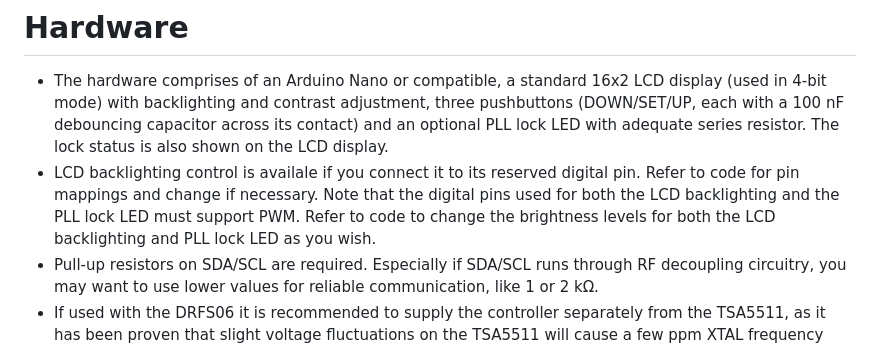
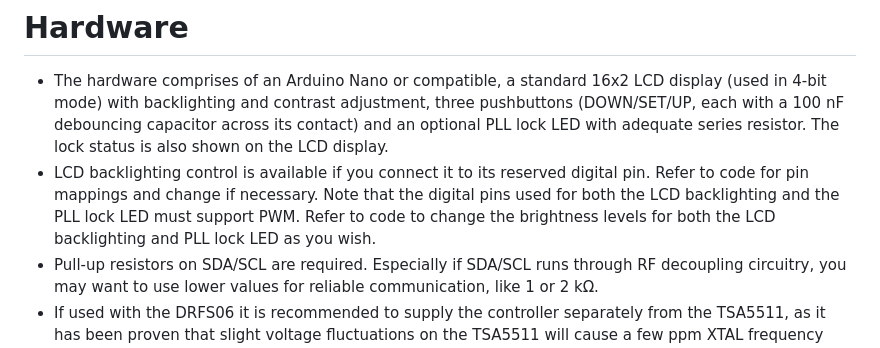
Before and after one commit to SpiderBlocker/TSA5511_PLL_Controller_Arduino, a Markdown page: README.md, the part around the change. GitHub-like rendering.

```diff
--- a/README.md
+++ b/README.md
@@ -11,7 +11,7 @@ It has a built-in station name editor and the station name and last set frequenc
 
 # Hardware
 - The hardware comprises of an Arduino Nano or compatible, a standard 16x2 LCD display (used in 4-bit mode) with backlighting and contrast adjustment, three pushbuttons (DOWN/SET/UP, each with a 100 nF debouncing capacitor across its contact) and an optional PLL lock LED with adequate series resistor. The lock status is also shown on the LCD display.
-- LCD backlighting control is availale if you connect it to its reserved digital pin. Refer to code for pin mappings and change if necessary. Note that the digital pins used for both the LCD backlighting and the PLL lock LED must support PWM. Refer to code to change the brightness levels for both the LCD backlighting and PLL lock LED as you wish.
+- LCD backlighting control is available if you connect it to its reserved digital pin. Refer to code for pin mappings and change if necessary. Note that the digital pins used for both the LCD backlighting and the PLL lock LED must support PWM. Refer to code to change the brightness levels for both the LCD backlighting and PLL lock LED as you wish.
 - Pull-up resistors on SDA/SCL are required. Especially if SDA/SCL runs through RF decoupling circuitry, you may want to use lower values for reliable communication, like 1 or 2 kΩ.
 - If used with the DRFS06 it is recommended to supply the controller separately from the TSA5511, as it has been proven that slight voltage fluctuations on the TSA5511 will cause a few ppm XTAL frequency deviation accordingly.
 
```
